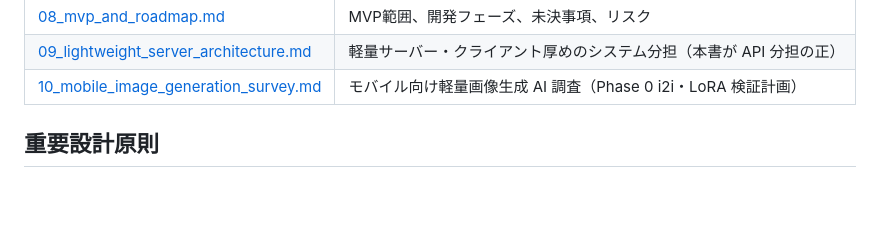
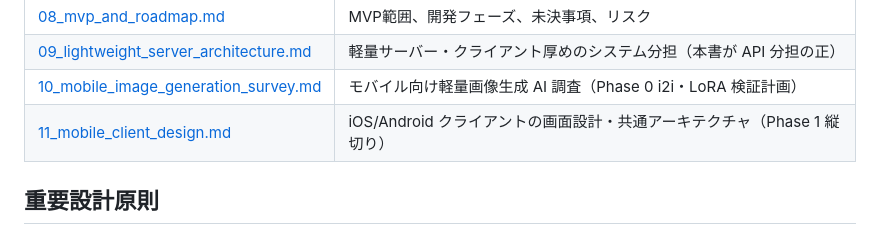
Before and after one commit to hawkymisc/photo-mecha-battle, a Markdown page: docs/00_root_overview.md, the part around the change. Drawn GitHub-style; blank space fills up the shorter version.

```diff
--- a/docs/00_root_overview.md
+++ b/docs/00_root_overview.md
@@ -59,6 +59,7 @@
 | [08_mvp_and_roadmap.md](08_mvp_and_roadmap.md) | MVP範囲、開発フェーズ、未決事項、リスク |
 | [09_lightweight_server_architecture.md](09_lightweight_server_architecture.md) | 軽量サーバー・クライアント厚めのシステム分担（本書が API 分担の正） |
 | [10_mobile_image_generation_survey.md](10_mobile_image_generation_survey.md) | モバイル向け軽量画像生成 AI 調査（Phase 0 i2i・LoRA 検証計画） |
+| [11_mobile_client_design.md](11_mobile_client_design.md) | iOS/Android クライアントの画面設計・共通アーキテクチャ（Phase 1 縦切り） |
 
 ## 重要設計原則
 
```
Also changed, not shown: docs/11_mobile_client_design.md (added, +167 -0 lines).
